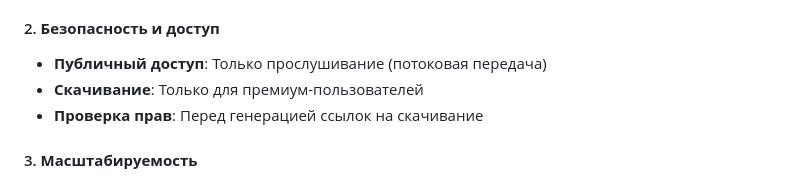
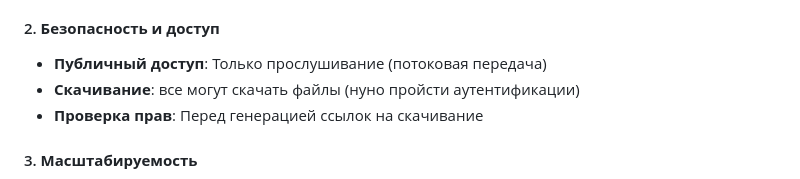
Before and after one commit to Zwelakhe-git/kpo2025, a Markdown page: readme.md, the part around the change. Drawn GitHub-style.

```diff
--- a/readme.md
+++ b/readme.md
@@ -601,7 +601,7 @@ GET https://newsapi.org/v2/everything?q=Apple&from=2025-11-24&sortBy=popularity&
 
 #### 2. **Безопасность и доступ**
 - **Публичный доступ**: Только прослушивание (потоковая передача)
-- **Скачивание**: Только для премиум-пользователей
+- **Скачивание**: все могут скачать файлы (нуно пройсти аутентификации)
 - **Проверка прав**: Перед генерацией ссылок на скачивание
 
 #### 3. **Масштабируемость**
```
